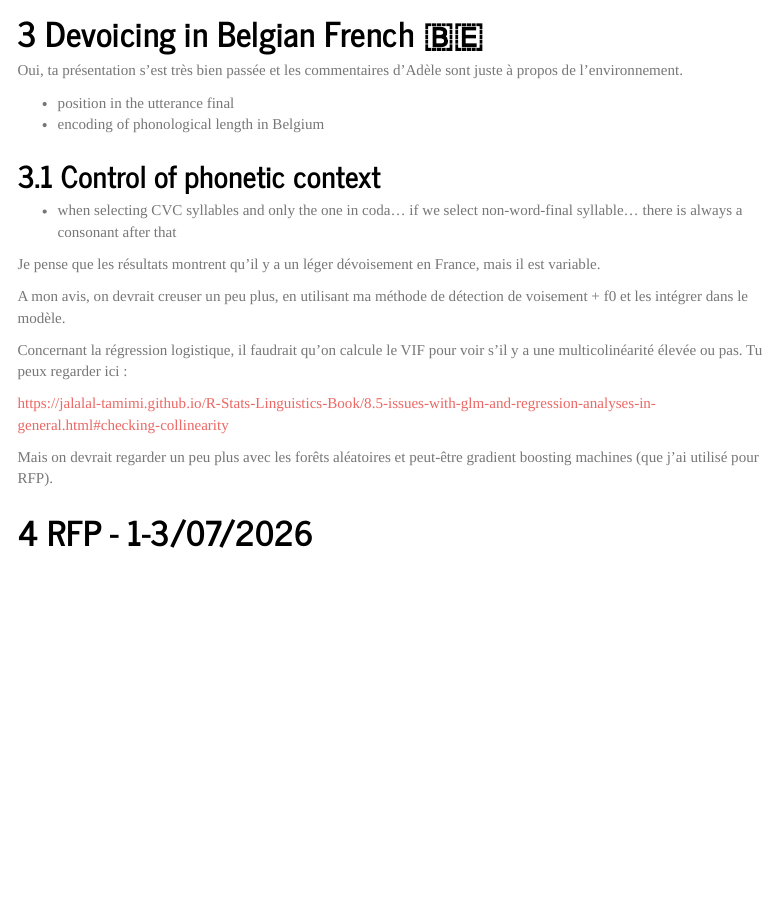
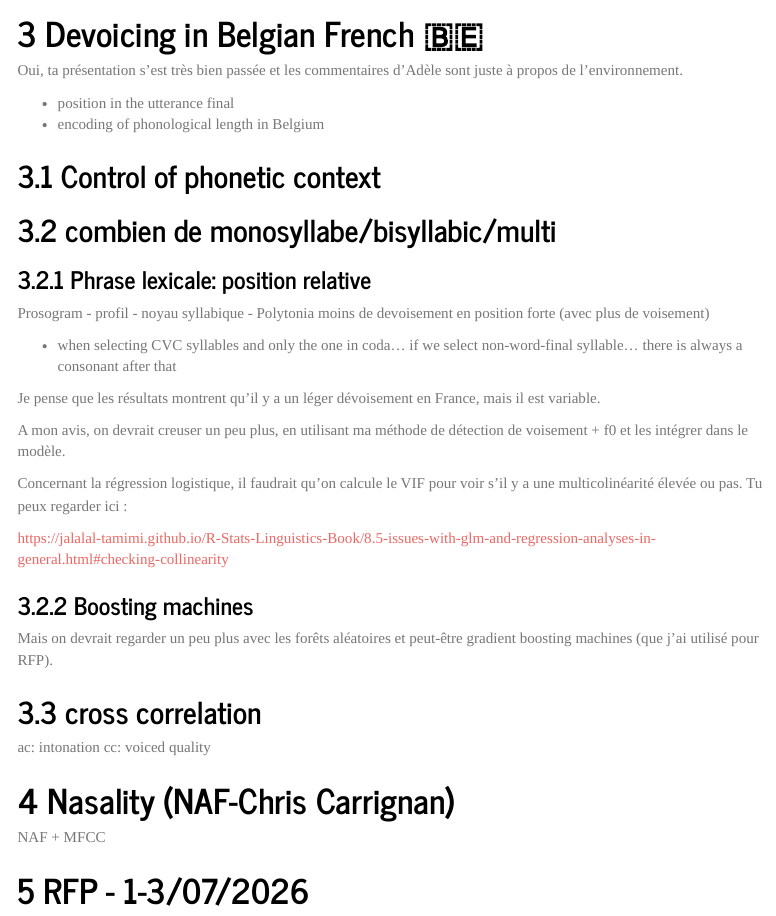
Before and after one commit to jeremygenette/Notes-for-research, an R Markdown document (Notes_2026.Rmd): the page in a window 1100 px wide, from 700 px down. Rendered offline with R 4.5, knitr and Pandoc, with nearby package versions; menus at the side of the page are left out.

Commit message:
Auto-update: 2026-06-29

```diff
--- a/Notes_2026.Rmd
+++ b/Notes_2026.Rmd
@@ -63,6 +63,13 @@ Oui, ta présentation s'est très bien passée et les commentaires d'Adèle sont
 
 ## Control of phonetic context
 
+## combien de monosyllabe/bisyllabic/multi
+
+### Phrase lexicale: position relative
+
+Prosogram - profil - noyau syllabique - Polytonia
+moins de devoisement en position forte (avec plus de voisement)
+
 - when selecting CVC syllables and only the one in coda... if we select non-word-final syllable... there is always a consonant after that
 
 Je pense que les résultats montrent qu'il y a un léger dévoisement en France, mais il est variable.
@@ -73,7 +80,19 @@ Concernant la régression logistique, il faudrait qu'on calcule le VIF pour voir
 
 https://jalalal-tamimi.github.io/R-Stats-Linguistics-Book/8.5-issues-with-glm-and-regression-analyses-in-general.html#checking-collinearity
 
+### Boosting machines
 Mais on devrait regarder un peu plus avec les forêts aléatoires et peut-être gradient boosting machines (que j'ai utilisé pour RFP).
+
+## cross correlation
+
+ac: intonation
+cc: voiced quality
+
+# Nasality (NAF-Chris Carrignan)
+NAF + MFCC
+
+
+
 
 
 # RFP - 1-3/07/2026
```
Also changed, not shown: Notes_2026.html.
